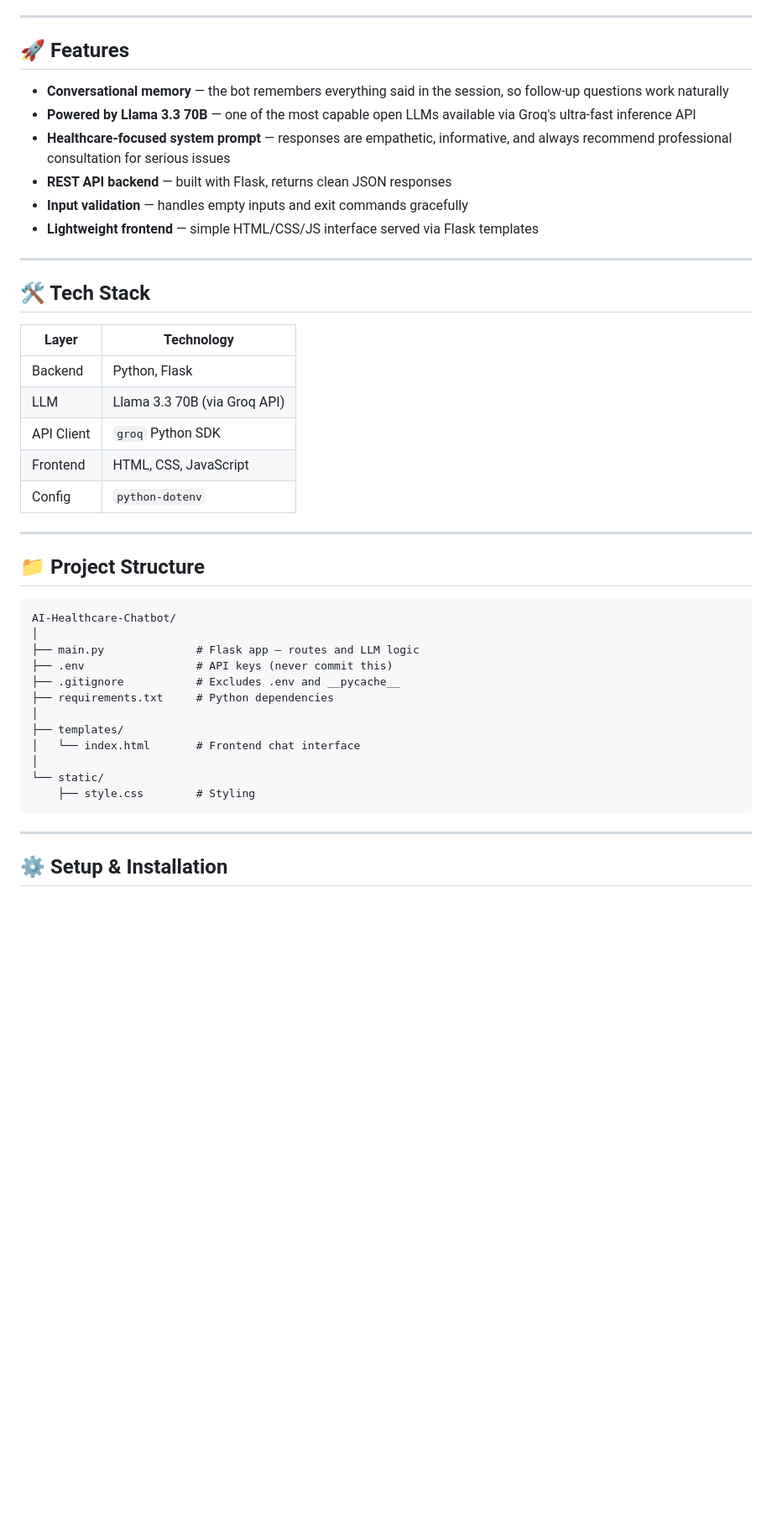
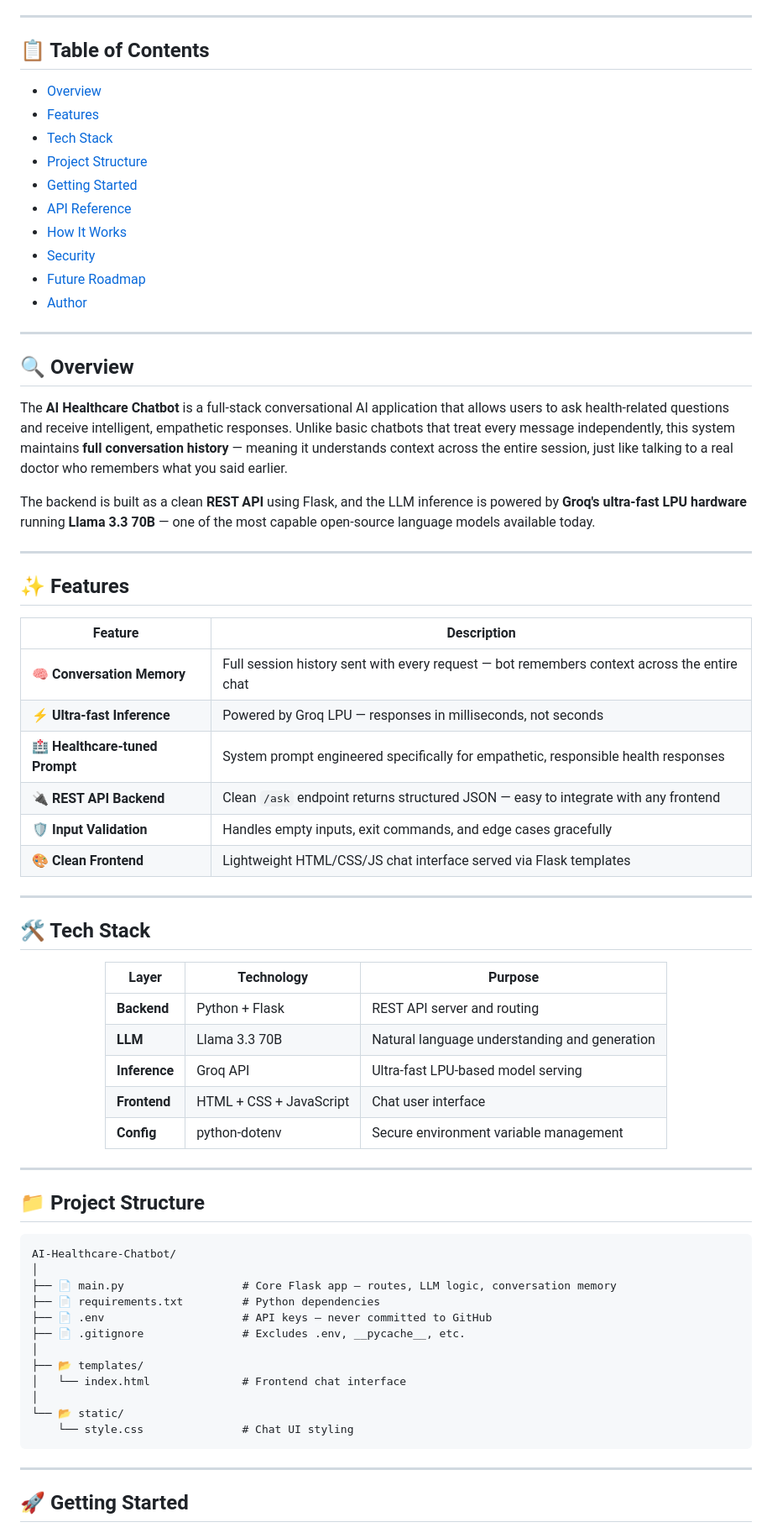
Before and after one commit to jay51211/AI-Healthcare-Chatbot, a Markdown page: README.md, the part around one of its changes. Shown at 84% size. Drawn GitHub-style; blank space fills up the shorter version.

````diff
--- a/README.md
+++ b/README.md
@@ -6,26 +22,55 @@ An AI-powered healthcare assistant built with **Flask**, **Groq API**, and **Lla
 
 ---
 
-## 🚀 Features
+## 📋 Table of Contents
 
-- **Conversational memory** — the bot remembers everything said in the session, so follow-up questions work naturally
-- **Powered by Llama 3.3 70B** — one of the most capable open LLMs available via Groq's ultra-fast inference API
-- **Healthcare-focused system prompt** — responses are empathetic, informative, and always recommend professional consultation for serious issues
-- **REST API backend** — built with Flask, returns clean JSON responses
-- **Input validation** — handles empty inputs and exit commands gracefully
-- **Lightweight frontend** — simple HTML/CSS/JS interface served via Flask templates
+- [Overview](#-overview)
+- [Features](#-features)
+- [Tech Stack](#️-tech-stack)
+- [Project Structure](#-project-structure)
+- [Getting Started](#-getting-started)
+- [API Reference](#-api-reference)
+- [How It Works](#-how-it-works)
+- [Security](#-security)
+- [Future Roadmap](#-future-roadmap)
+- [Author](#-author)
+
+---
+
+## 🔍 Overview
+
+The **AI Healthcare Chatbot** is a full-stack conversational AI application that allows users to ask health-related questions and receive intelligent, empathetic responses. Unlike basic chatbots that treat every message independently, this system maintains **full conversation history** — meaning it understands context across the entire session, just like talking to a real doctor who remembers what you said earlier.
+
+The backend is built as a clean **REST API** using Flask, and the LLM inference is powered by **Groq's ultra-fast LPU hardware** running **Llama 3.3 70B** — one of the most capable open-source language models available today.
+
+---
+
+## ✨ Features
+
+| Feature | Description |
+|---|---|
+| 🧠 **Conversation Memory** | Full session history sent with every request — bot remembers context across the entire chat |
+| ⚡ **Ultra-fast Inference** | Powered by Groq LPU — responses in milliseconds, not seconds |
+| 🏥 **Healthcare-tuned Prompt** | System prompt engineered specifically for empathetic, responsible health responses |
+| 🔌 **REST API Backend** | Clean `/ask` endpoint returns structured JSON — easy to integrate with any frontend |
+| 🛡️ **Input Validation** | Handles empty inputs, exit commands, and edge cases gracefully |
+| 🎨 **Clean Frontend** | Lightweight HTML/CSS/JS chat interface served via Flask templates |
 
 ---
 
 ## 🛠️ Tech Stack
 
-| Layer | Technology |
-|---|---|
-| Backend | Python, Flask |
-| LLM | Llama 3.3 70B (via Groq API) |
-| API Client | `groq` Python SDK |
-| Frontend | HTML, CSS, JavaScript |
-| Config | `python-dotenv` |
+<div align="center">
+
+| Layer | Technology | Purpose |
+|---|---|---|
+| **Backend** | Python + Flask | REST API server and routing |
+| **LLM** | Llama 3.3 70B | Natural language understanding and generation |
+| **Inference** | Groq API | Ultra-fast LPU-based model serving |
+| **Frontend** | HTML + CSS + JavaScript | Chat user interface |
+| **Config** | python-dotenv | Secure environment variable management |
+
+</div>
 
 ---
 
@@ -34,19 +79,19 @@ An AI-powered healthcare assistant built with **Flask**, **Groq API**, and **Lla
 ```
 AI-Healthcare-Chatbot/
 │
-├── main.py              # Flask app — routes and LLM logic
-├── .env                 # API keys (never commit this)
-├── .gitignore           # Excludes .env and __pycache__
-├── requirements.txt     # Python dependencies
+├── 📄 main.py                  # Core Flask app — routes, LLM logic, conversation memory
+├── 📄 requirements.txt         # Python dependencies
+├── 📄 .env                     # API keys — never committed to GitHub
+├── 📄 .gitignore               # Excludes .env, __pycache__, etc.
 │
-├── templates/
-│   └── index.html       # Frontend chat interface
+├── 📂 templates/
+│   └── index.html              # Frontend chat interface
 │
-└── static/
-    ├── style.css        # Styling
+└── 📂 static/
+    └── style.css               # Chat UI styling
 ```
 
 ---
 
-## ⚙️ Setup & Installation
+## 🚀 Getting Started
 
````
Also changed, not shown: other parts of README.md (+121 -52 lines).
